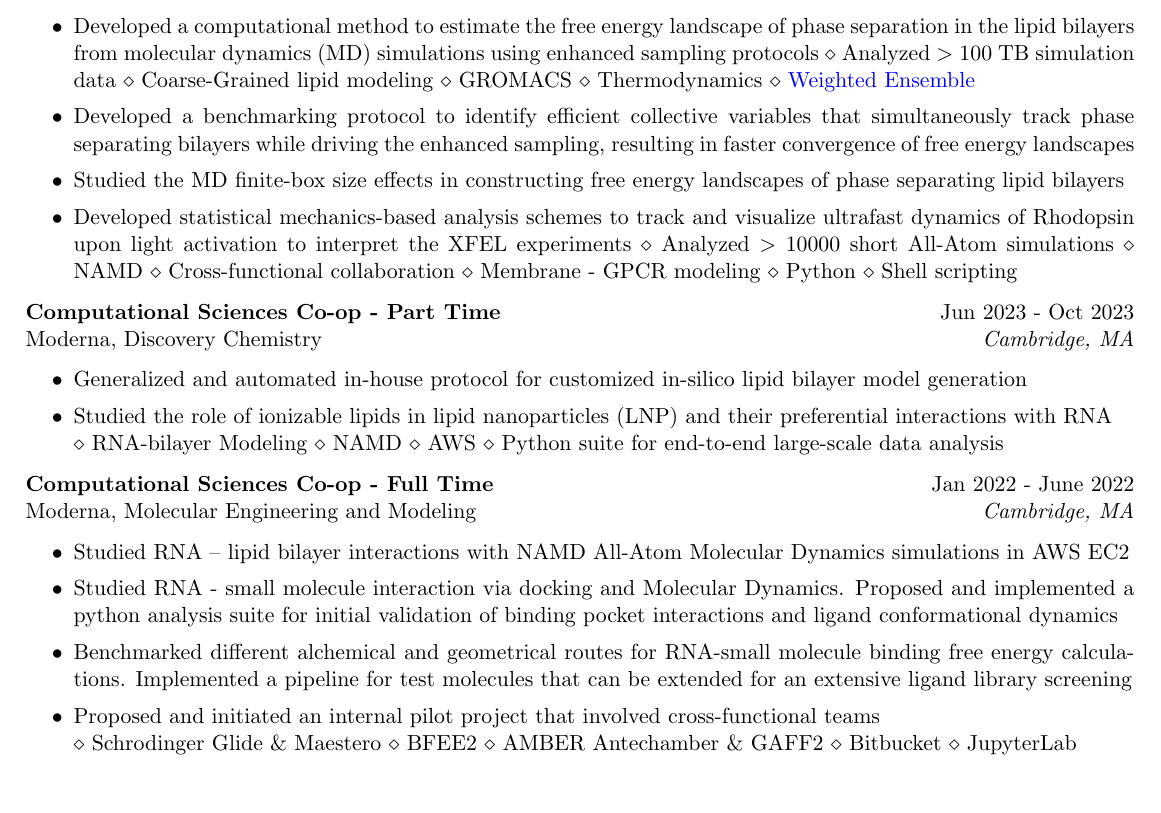
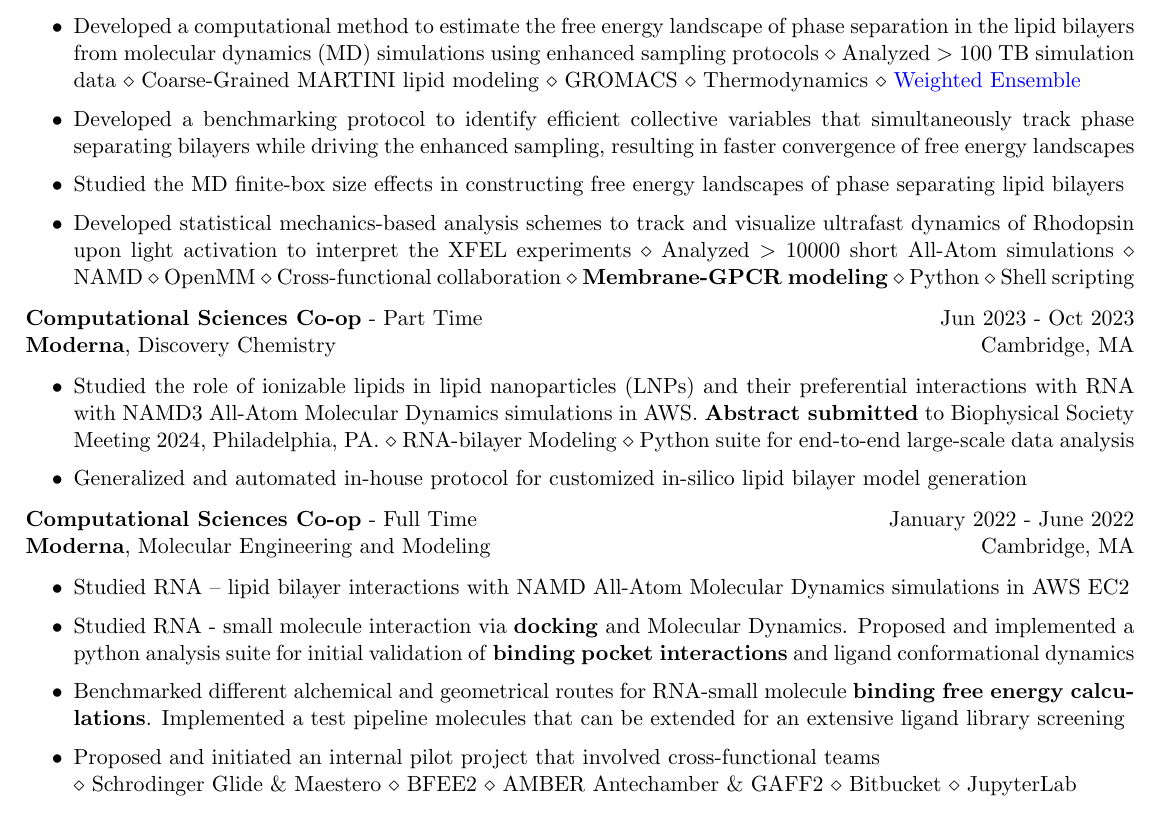
Before and after one commit to Poruthoor/my_resume, a LaTeX CV (resume.tex): part of page 1 of 2, cut so that both start at the same text. Compiled offline with pdfLaTeX.

Commit message:
Updates based on Nico's comments

```diff
--- a/resume.tex
+++ b/resume.tex
@@ -33,33 +31,34 @@
 \begin{rSection}{RESEARCH EXPERIENCE}
 
    \textbf{Graduate Research Student} \hfill June 2019 - Present\\
-   University of Rochester Medical Center, Grossfield Lab \hfill \textit{Rochester, NY}
+   University of Rochester Medical Center, \textbf{Grossfield Lab} \hfill Rochester, NY
    \begin{itemize}
-      \itemsep -2pt {}
+      \itemsep -1pt {}
       \item Developed a computational method to estimate the free energy landscape of phase separation in the lipid bilayers from molecular dynamics (MD) simulations using enhanced sampling protocols
-            $\diamond$ Analyzed $>$ 100 TB simulation data $\diamond$ Coarse-Grained lipid modeling $\diamond$ GROMACS  $\diamond$ Thermodynamics $\diamond$ \href{https://x.com/poruthoor/status/1631815905557479426?s=20}{Weighted Ensemble}
+            $\diamond$ Analyzed $>$ 100 TB simulation data $\diamond$ Coarse-Grained MARTINI lipid modeling $\diamond$ GROMACS  $\diamond$ Thermodynamics $\diamond$ \href{https://x.com/poruthoor/status/1631815905557479426?s=20}{Weighted Ensemble}
       \item Developed a benchmarking protocol to identify efficient collective variables that simultaneously track phase separating bilayers while driving the enhanced sampling, resulting in faster convergence of free energy landscapes
       \item Studied the MD finite-box size effects in constructing free energy landscapes of phase separating lipid bilayers
       \item Developed statistical mechanics-based analysis schemes to track and visualize ultrafast dynamics of Rhodopsin upon light activation to interpret the XFEL experiments $\diamond$ Analyzed $>$ 10000 short All-Atom simulations
-            $\diamond$ NAMD $\diamond$ Cross-functional collaboration $\diamond$  Membrane - GPCR modeling $\diamond$ Python $\diamond$ Shell scripting
+            $\diamond$ NAMD $\diamond$ OpenMM $\diamond$ Cross-functional collaboration $\diamond$  \textbf{Membrane-GPCR modeling} $\diamond$ Python $\diamond$ Shell scripting
    \end{itemize}
 
-   \textbf{Computational Sciences Co-op - Part Time} \hfill Jun 2023 - Oct 2023\\
-   Moderna, Discovery Chemistry \hfill \textit{Cambridge, MA}
+   \textbf{Computational Sciences Co-op} - Part Time \hfill Jun 2023 - Oct 2023\\
+   \textbf{Moderna}, Discovery Chemistry \hfill {Cambridge, MA}
    \begin{itemize}
-      \itemsep -2pt {}
+      \itemsep -1pt {}
+      \item Studied the role of ionizable lipids in lipid nanoparticles (LNPs) and their preferential interactions with RNA with NAMD3 All-Atom Molecular Dynamics simulations in AWS.
+            \textbf{Abstract submitted} to Biophysical Society Meeting 2024, Philadelphia, PA.
+            $\diamond$ RNA-bilayer Modeling $\diamond$ Python suite for end-to-end large-scale data analysis
       \item Generalized and automated in-house protocol for customized in-silico lipid bilayer model generation
-      \item Studied the role of ionizable lipids in lipid nanoparticles (LNP) and their preferential interactions with RNA \\
-            $\diamond$ RNA-bilayer Modeling $\diamond$ NAMD $\diamond$ AWS $\diamond$ Python suite for end-to-end large-scale data analysis
    \end{itemize}
 
-   \textbf{Computational Sciences Co-op - Full Time} \hfill Jan 2022 - June 2022\\
-   Moderna, Molecular Engineering and Modeling \hfill \textit{Cambridge, MA}
+   \textbf{Computational Sciences Co-op} - Full Time \hfill January 2022 - June 2022\\
+   \textbf{Moderna}, Molecular Engineering and Modeling \hfill {Cambridge, MA}
    \begin{itemize}
-      \itemsep -2pt {}
+      \itemsep -1pt {}
       \item Studied RNA – lipid bilayer interactions with NAMD All-Atom Molecular Dynamics simulations in AWS EC2
-      \item Studied RNA - small molecule interaction via docking and Molecular Dynamics. Proposed and implemented a python analysis suite for initial validation of binding pocket interactions and ligand conformational dynamics
-      \item Benchmarked different alchemical and geometrical routes for RNA-small molecule binding free energy calculations. Implemented a pipeline for test molecules that can be extended for an extensive ligand library screening
+      \item Studied RNA - small molecule interaction via \textbf{docking} and Molecular Dynamics. Proposed and implemented a python analysis suite for initial validation of \textbf{binding pocket interactions} and ligand conformational dynamics
+      \item Benchmarked different alchemical and geometrical routes for RNA-small molecule \textbf{binding free energy calculations}. Implemented a test pipeline molecules that can be extended for an extensive ligand library screening
       \item  Proposed and initiated an internal pilot project that involved cross-functional teams \\
             $\diamond$ Schrodinger Glide $\&$ Maestero $\diamond$  BFEE2 $\diamond$ AMBER Antechamber $\&$ GAFF2 $\diamond$ Bitbucket $\diamond$ JupyterLab
    \end{itemize}
```
Also changed, not shown: resume.pdf, resume.tex (13 more changed lines).
